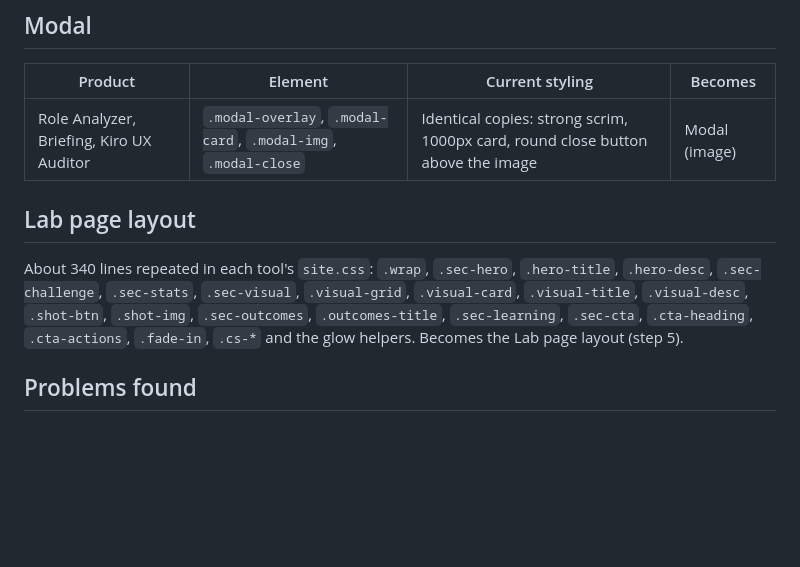
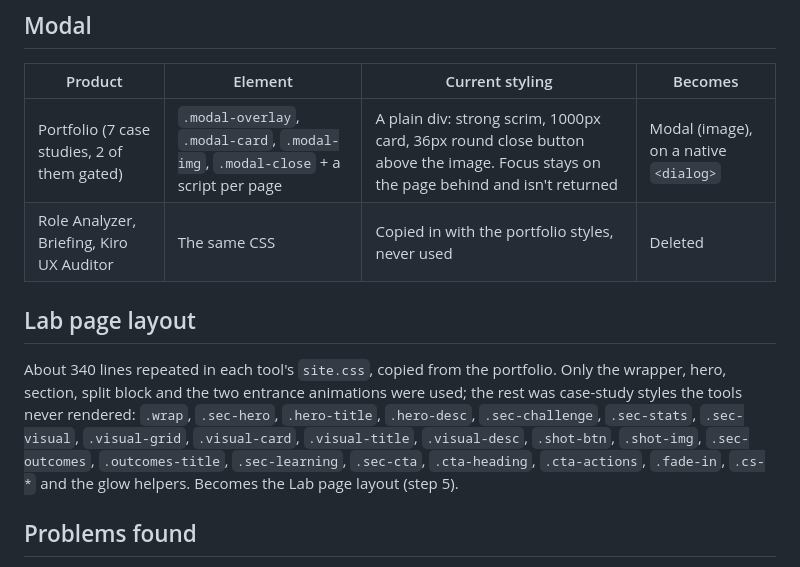
Before and after one commit to perceptionmanager/design-system, a Markdown page: docs/inventory-v0.6.md, the part around the change. Drawn GitHub-style; blank space fills up the shorter version.

Commit message:
Inventory: where the modal and layout were actually used
Co-Authored-By: Claude Opus 5.5 <noreply@anthropic.com>
Claude-Session: https://claude.ai/code/session_01L5jHg1NrrZUmmXpm7oWyEk

```diff
--- a/docs/inventory-v0.6.md
+++ b/docs/inventory-v0.6.md
@@ -35,11 +35,12 @@ Not used anywhere yet: checkbox, radio. Built in v0.6.0 so the next form doesn't
 
 | Product | Element | Current styling | Becomes |
 |---|---|---|---|
-| Role Analyzer, Briefing, Kiro UX Auditor | `.modal-overlay`, `.modal-card`, `.modal-img`, `.modal-close` | Identical copies: strong scrim, 1000px card, round close button above the image | Modal (image) |
+| Portfolio (7 case studies, 2 of them gated) | `.modal-overlay`, `.modal-card`, `.modal-img`, `.modal-close` + a script per page | A plain div: strong scrim, 1000px card, 36px round close button above the image. Focus stays on the page behind and isn't returned | Modal (image), on a native `<dialog>` |
+| Role Analyzer, Briefing, Kiro UX Auditor | The same CSS | Copied in with the portfolio styles, never used | Deleted |
 
 ## Lab page layout
 
-About 340 lines repeated in each tool's `site.css`: `.wrap`, `.sec-hero`, `.hero-title`, `.hero-desc`, `.sec-challenge`, `.sec-stats`, `.sec-visual`, `.visual-grid`, `.visual-card`, `.visual-title`, `.visual-desc`, `.shot-btn`, `.shot-img`, `.sec-outcomes`, `.outcomes-title`, `.sec-learning`, `.sec-cta`, `.cta-heading`, `.cta-actions`, `.fade-in`, `.cs-*` and the glow helpers. Becomes the Lab page layout (step 5).
+About 340 lines repeated in each tool's `site.css`, copied from the portfolio. Only the wrapper, hero, section, split block and the two entrance animations were used; the rest was case-study styles the tools never rendered: `.wrap`, `.sec-hero`, `.hero-title`, `.hero-desc`, `.sec-challenge`, `.sec-stats`, `.sec-visual`, `.visual-grid`, `.visual-card`, `.visual-title`, `.visual-desc`, `.shot-btn`, `.shot-img`, `.sec-outcomes`, `.outcomes-title`, `.sec-learning`, `.sec-cta`, `.cta-heading`, `.cta-actions`, `.fade-in`, `.cs-*` and the glow helpers. Becomes the Lab page layout (step 5).
 
 ## Problems found
 
```
